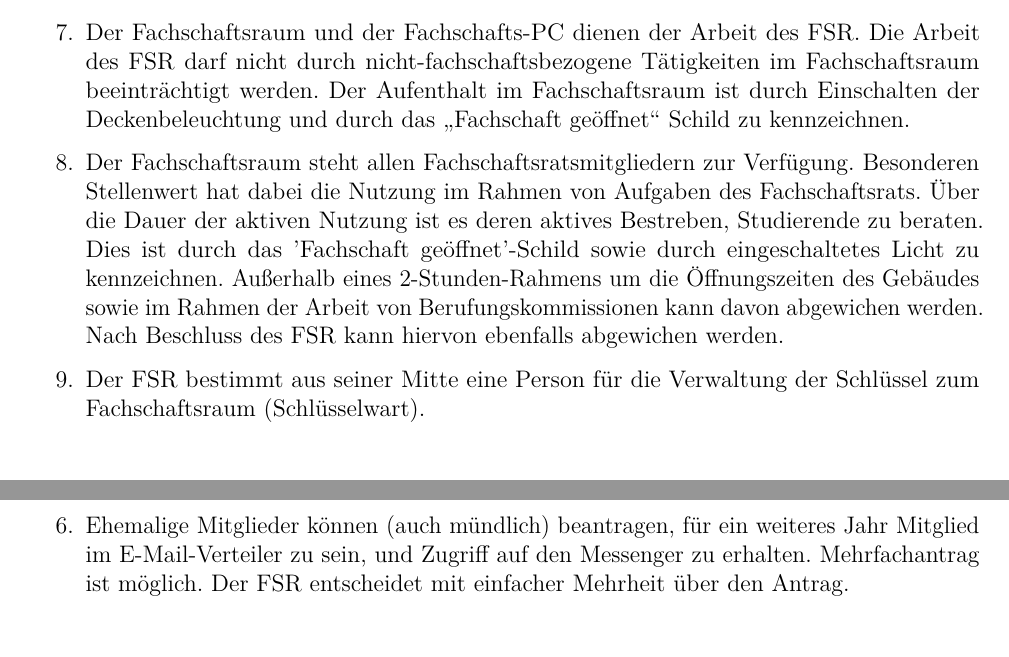
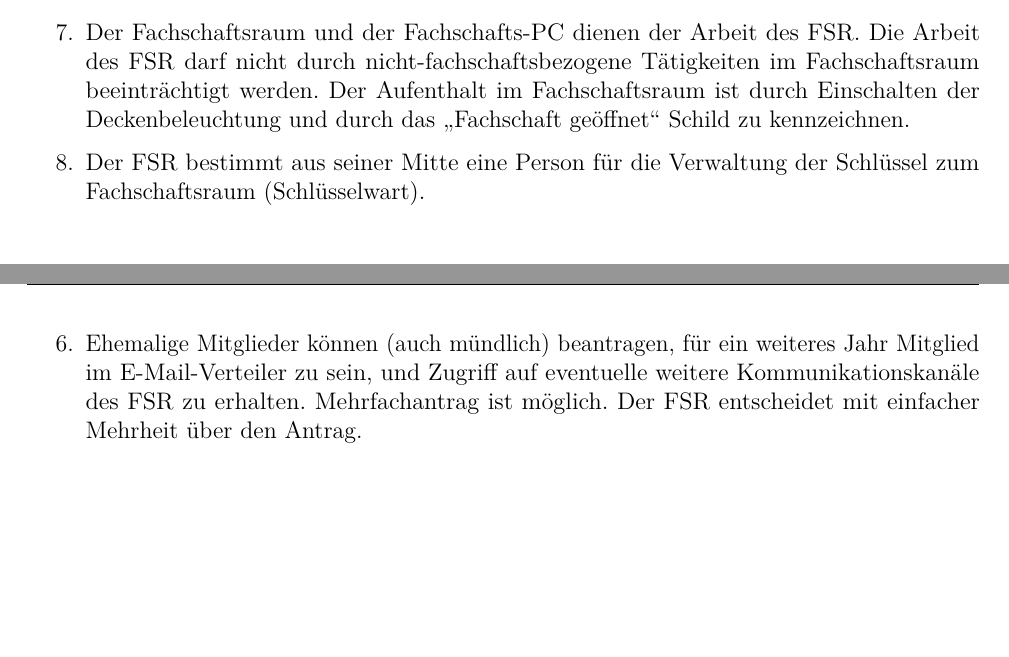
Before and after one commit to fsphys-muenster/ordnungen, a LaTeX document (docs/Fachschaftsordnung.tex): two parts of pages 4 and 5 of 5, joined at a grey line, cut so that both start at the same text, the shorter picture padded with empty space. Compiled offline with pdfLaTeX.

Commit message:
Fehlerkorrekturen

```diff
--- a/docs/Fachschaftsordnung.tex
+++ b/docs/Fachschaftsordnung.tex
@@ -96,7 +96,6 @@ Die Finanzräte dürfen nur dann Finanzmittel beim AStA beantragen, wenn zuvor e
 	Es ist zu begründen, wofür und wie lange dieser benötigt wird.
 	Der FSR entscheidet mit einfacher Mehrheit über den Antrag.
 	\item Der Fachschaftsraum und der Fachschafts-PC dienen der Arbeit des FSR. Die Arbeit des FSR darf nicht durch nicht-fachschaftsbezogene Tätigkeiten im Fachschaftsraum beeinträchtigt werden. Der Aufenthalt im Fachschaftsraum ist durch Einschalten der Deckenbeleuchtung und durch das "Fachschaft geöffnet" Schild zu kennzeichnen.
-	\item Der Fachschaftsraum steht allen Fachschaftsratsmitgliedern zur Verfügung. Besonderen Stellenwert hat dabei die Nutzung im Rahmen von Aufgaben des Fachschaftsrats. Über die Dauer der aktiven Nutzung ist es deren aktives Bestreben, Studierende zu beraten. Dies ist durch das 'Fachschaft geöffnet'-Schild sowie durch eingeschaltetes Licht zu kennzeichnen. Außerhalb eines 2-Stunden-Rahmens um die Öffnungszeiten des Gebäudes sowie im Rahmen der Arbeit von Berufungskommissionen kann davon abgewichen werden. Nach Beschluss des FSR kann hiervon ebenfalls abgewichen werden.
 	\item Der FSR bestimmt aus seiner Mitte eine Person für die Verwaltung der Schlüssel zum Fachschaftsraum (Schlüsselwart).
 \end{enumerate}
 
@@ -121,7 +120,7 @@ Die Finanzräte dürfen nur dann Finanzmittel beim AStA beantragen, wenn zuvor e
 	\item Jedes Mitglied des FSR und jedes Mitglied der FSV wird in den E-Mail-Verteiler aufgenommen und erhält Zugriff auf die eventuellen weiteren Kommunikationskanäle.
 	\item Weitere Personen können in den Verteiler aufgenommen werden und Zugriff auf die eventuellen weiteren Kommunikationskanäle erhalten. Dies muss in jedem Einzelfall vom FSR mit einfacher Mehrheit beschlossen werden.
 	\item Ist eine Person nicht Mitglied in FSR oder FSV endet ihre Mitgliedschaft im E-Mail-Verteiler und der Zugriff auf eventuelle weitere Kommunikationskanäle des FSR.
-	\item Ehemalige Mitglieder können (auch mündlich) beantragen, für ein weiteres Jahr Mitglied im E-Mail-Verteiler zu sein, und Zugriff auf den Messenger zu erhalten.
+	\item Ehemalige Mitglieder können (auch mündlich) beantragen, für ein weiteres Jahr Mitglied im E-Mail-Verteiler zu sein, und Zugriff auf eventuelle weitere Kommunikationskanäle des FSR zu erhalten.
 		Mehrfachantrag ist möglich.
 		Der FSR entscheidet mit einfacher Mehrheit über den Antrag.
 \end{enumerate}
```
Also changed, not shown: docs/Fachschaftsordnung.pdf.
